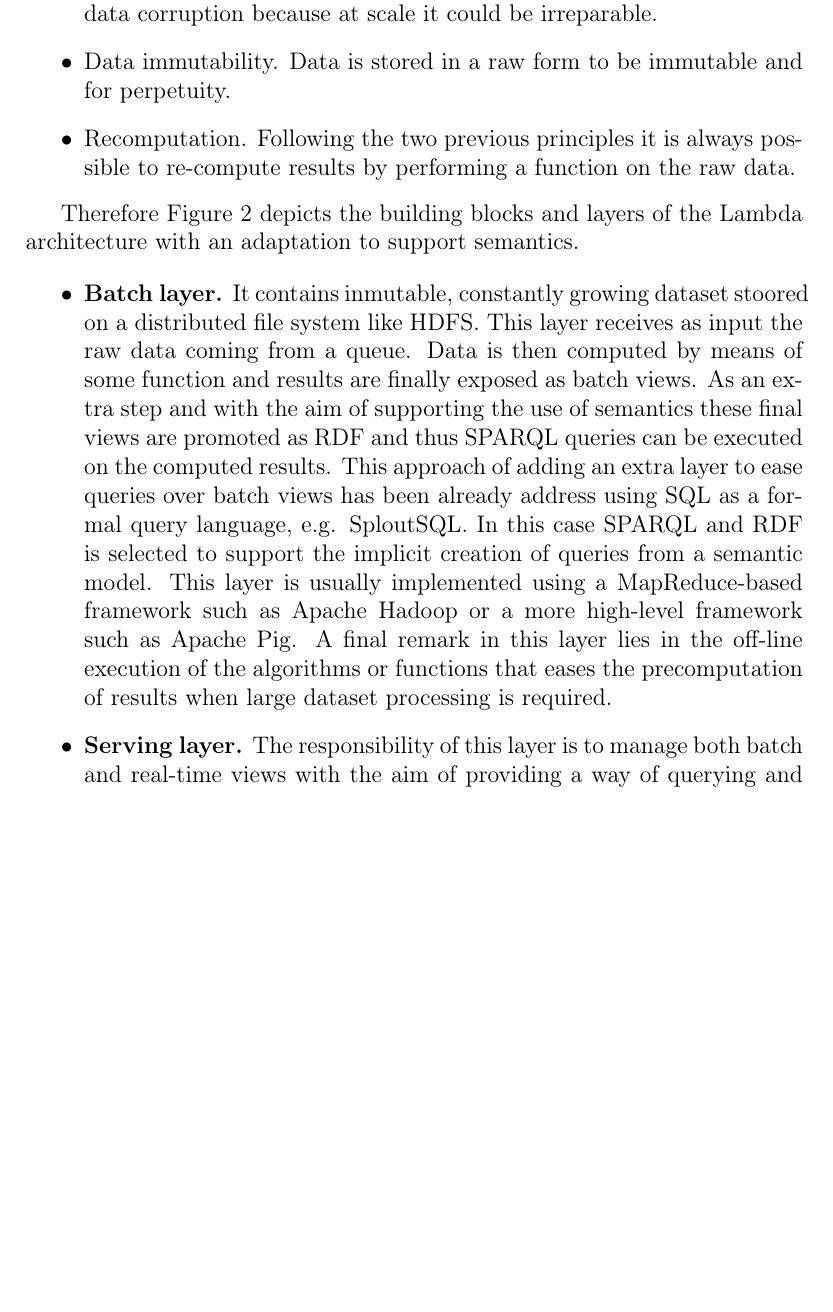
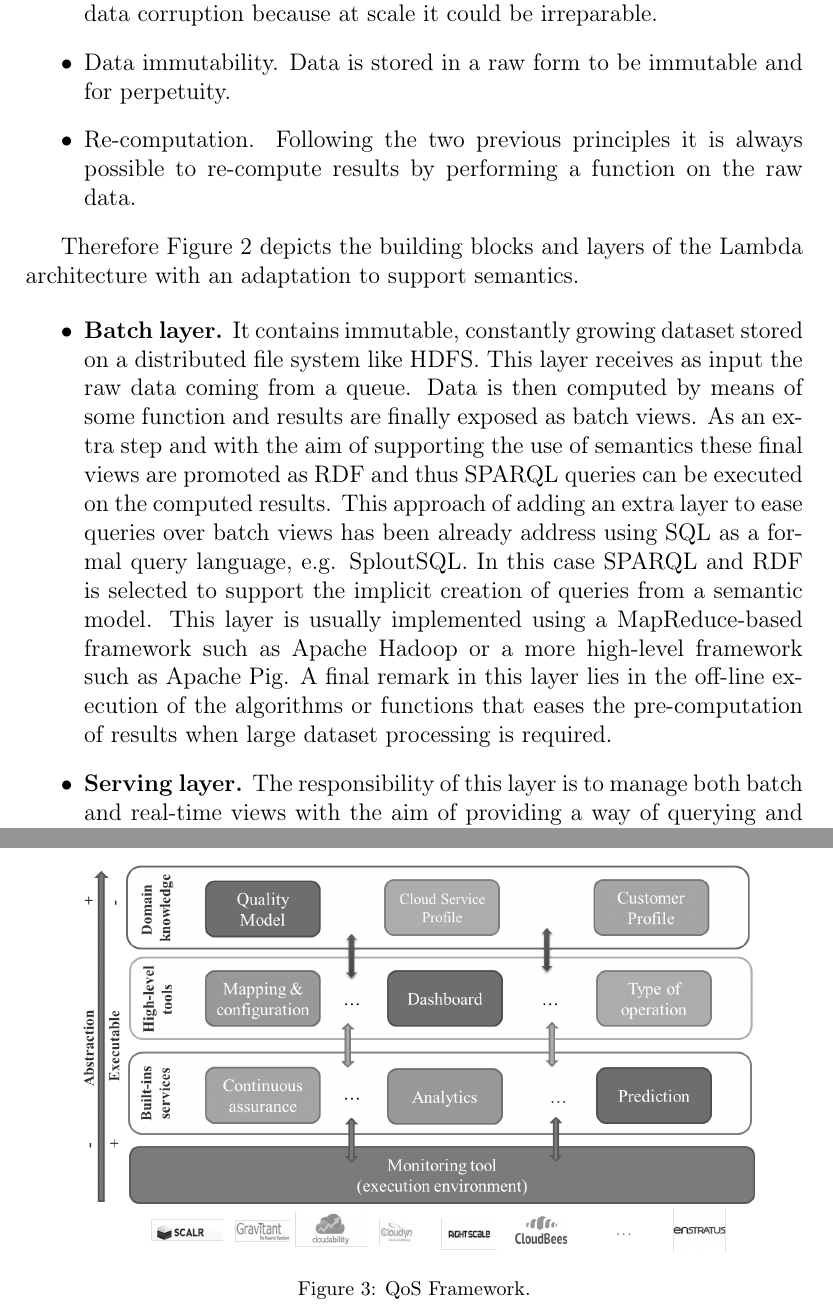
Before and after one commit to chemaar/thecloudindex, a LaTeX paper (papers/fgcs-qos/fgcs-qos.tex, which reads papers/fgcs-qos/sections/lambda-semantics.tex): part of page 27 of 44 before the commit and two parts of pages 27 and 29 of 45 after it, the two joined at a grey line, cut so that both start at the same text, the shorter picture padded with empty space. Compiled offline with pdfLaTeX.

Commit message:
Adding images

```diff
--- a/papers/fgcs-qos/sections/lambda-semantics.tex
+++ b/papers/fgcs-qos/sections/lambda-semantics.tex
@@ -9,7 +9,7 @@ can be found:
 \begin{itemize}
  \item Human fault-tolerance. The system is unsusceptible to data loss or data corruption because at scale it could be irreparable.
  \item Data immutability. Data is stored in a raw form to be immutable and for perpetuity.
- \item Recomputation. Following the two previous principles it is always possible
+ \item Re-computation. Following the two previous principles it is always possible
  to re-compute results by performing a function on the raw data.
 \end{itemize}
 
@@ -17,14 +17,14 @@ Therefore Figure~\ref{fig:lambda-qos} depicts the building blocks and layers of
 an adaptation to support semantics.
 
 \begin{itemize}
- \item \textbf{Batch layer.} It contains inmutable, constantly growing dataset stoored on a distributed file system like HDFS. This layer
+ \item \textbf{Batch layer.} It contains immutable, constantly growing dataset stored on a distributed file system like HDFS. This layer
  receives as input the raw data coming from a queue. Data is then computed by means of some function and results are finally exposed
  as batch views. As an extra step and with the aim of supporting the use of semantics these final views are promoted as RDF and thus SPARQL queries
  can be executed on the computed results. This approach of adding an extra layer to ease queries over batch views has been
  already address using SQL as a formal query language, e.g. SploutSQL. In this case SPARQL and RDF is selected to support the implicit
  creation of queries from a semantic model. This layer is usually implemented using a MapReduce-based framework such as Apache Hadoop or
  a more high-level framework such as Apache Pig. A final remark in this layer lies in the off-line execution of the algorithms or functions
- that eases the precomputation of results when large dataset processing is required.
+ that eases the pre-computation of results when large dataset processing is required.
 
  \item \textbf{Serving layer.} The responsibility of this layer is to manage both batch and real-time views
  with the aim of providing a way of querying and merging both views and populate results to be consumed by
@@ -55,3 +55,13 @@ the system some parts can be omitted and integrated in a further stage.
  \caption{A semantic-based Lambda Architecture for real-time processing of diverse datastreams.}
  \label{fig:lambda-qos}
 \end{figure}
+
+
+
+
+\begin{figure}[!ht]
+\centering
+	\includegraphics[width=12cm]{./imgs/qos-framework}
+ \caption{QoS Framework.}
+ \label{fig:qos-framework}
+\end{figure}
```
Also changed, not shown: papers/fgcs-qos/sections/lambda-semantics.tex (2 more changed lines).
